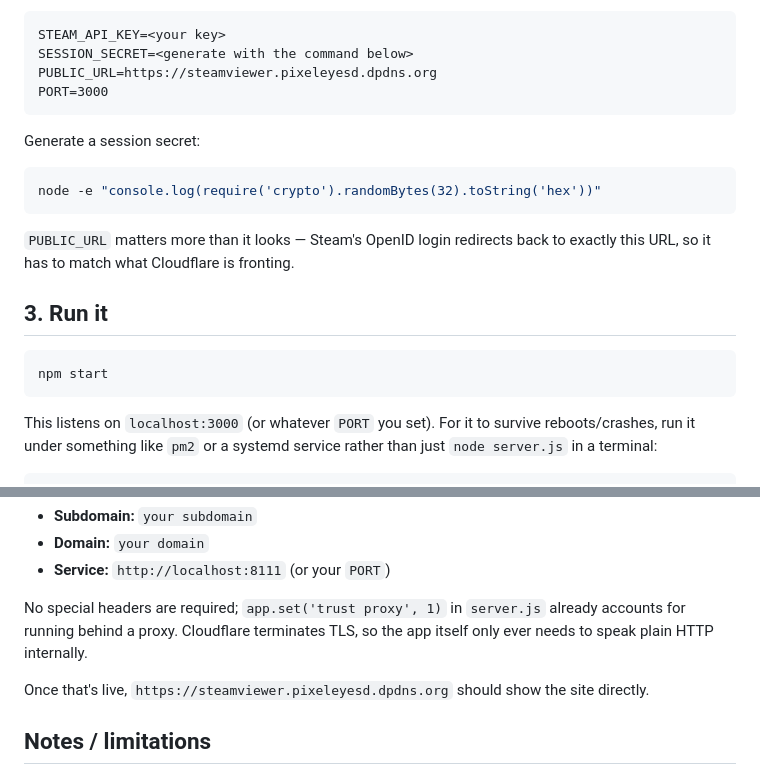
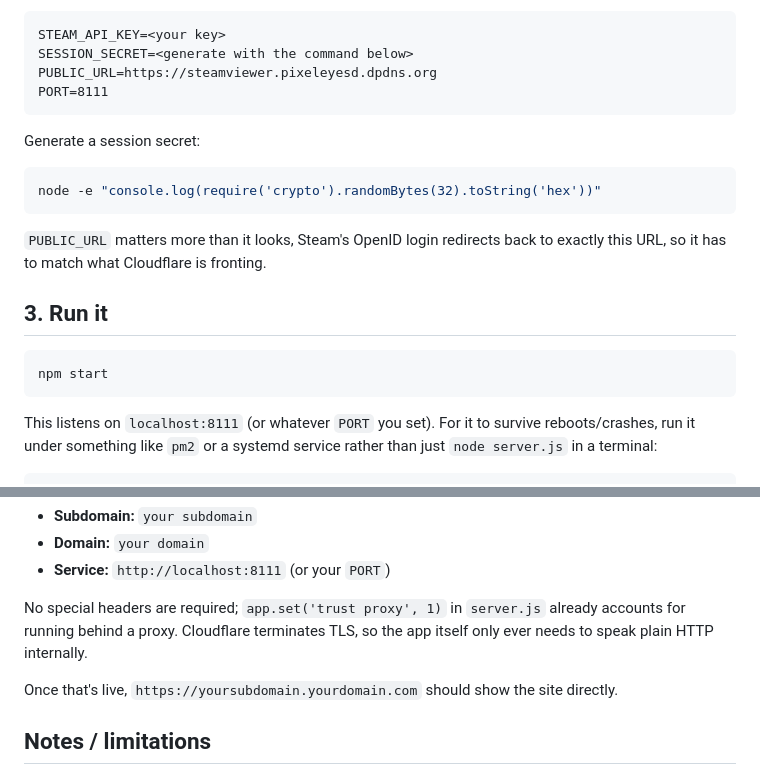
Before and after one commit to Pixeleyesd/SteamViewer, a Markdown page: README.md, 2 parts joined by grey strips. GitHub-like rendering.

Commit message:
unpersonalise the README.md

````diff
--- a/README.md
+++ b/README.md
@@ -34,7 +34,7 @@ Edit `.env`:
 STEAM_API_KEY=<your key>
 SESSION_SECRET=<generate with the command below>
 PUBLIC_URL=https://steamviewer.pixeleyesd.dpdns.org
-PORT=3000
+PORT=8111
 ```
 
 Generate a session secret:
@@ -43,7 +43,7 @@ Generate a session secret:
 node -e "console.log(require('crypto').randomBytes(32).toString('hex'))"
 ```
 
-`PUBLIC_URL` matters more than it looks — Steam's OpenID login redirects
+`PUBLIC_URL` matters more than it looks, Steam's OpenID login redirects
 back to exactly this URL, so it has to match what Cloudflare is fronting.
 
 ## 3. Run it
@@ -52,7 +52,7 @@ back to exactly this URL, so it has to match what Cloudflare is fronting.
 npm start
 ```
 
-This listens on `localhost:3000` (or whatever `PORT` you set). For it to
+This listens on `localhost:8111` (or whatever `PORT` you set). For it to
 survive reboots/crashes, run it under something like `pm2` or a systemd
 service rather than just `node server.js` in a terminal:
 
@@ -75,7 +75,7 @@ No special headers are required; `app.set('trust proxy', 1)` in `server.js`
 already accounts for running behind a proxy. Cloudflare terminates TLS, so
 the app itself only ever needs to speak plain HTTP internally.
 
-Once that's live, `https://steamviewer.pixeleyesd.dpdns.org` should show the
+Once that's live, `https://yoursubdomain.yourdomain.com` should show the
 site directly.
 
 ## Notes / limitations
````
